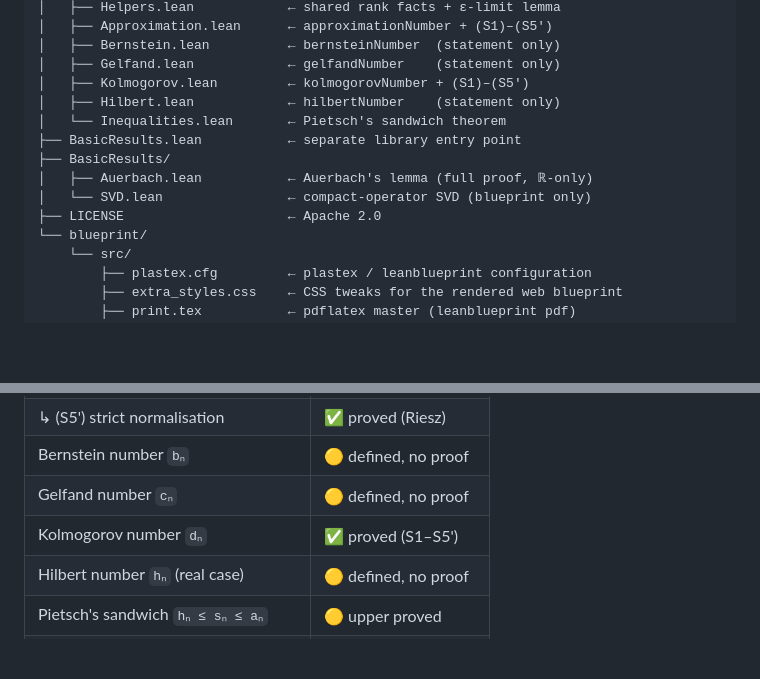
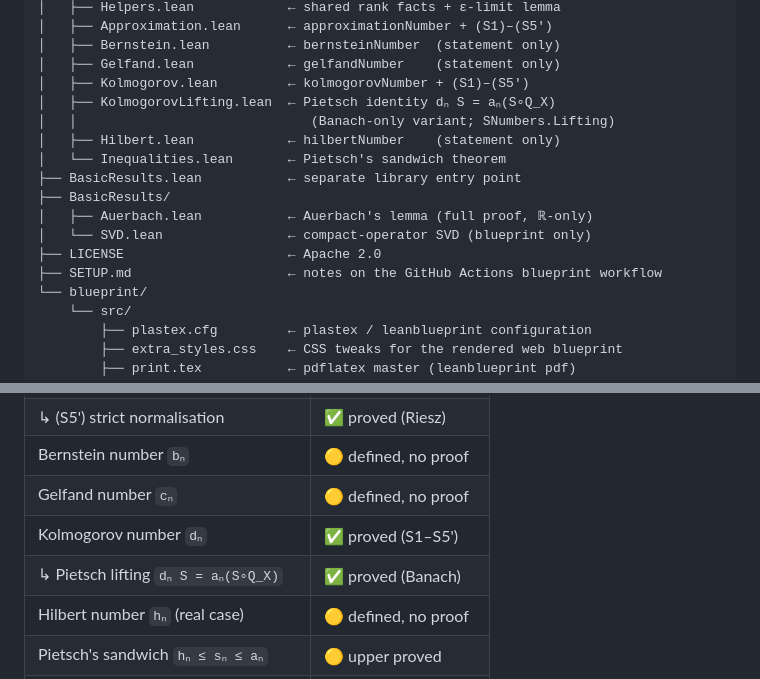
Before and after one commit to mario-ullrich/Lean-SNumbers, a Markdown page: README.md, 2 parts joined by grey strips. Rendered like a GitHub page; blank space fills up the shorter version.

Commit message:
Update README: add KolmogorovLifting.lean and SETUP.md to layout

```diff
--- a/README.md
+++ b/README.md
@@ -23,6 +23,8 @@ artifact under *Actions → latest run → blueprint-web*.
 │   ├── Bernstein.lean          ← bernsteinNumber  (statement only)
 │   ├── Gelfand.lean            ← gelfandNumber    (statement only)
 │   ├── Kolmogorov.lean         ← kolmogorovNumber + (S1)–(S5')
+│   ├── KolmogorovLifting.lean  ← Pietsch identity dₙ S = aₙ(S∘Q_X)
+│   │                              (Banach-only variant; SNumbers.Lifting)
 │   ├── Hilbert.lean            ← hilbertNumber    (statement only)
 │   └── Inequalities.lean       ← Pietsch's sandwich theorem
 ├── BasicResults.lean           ← separate library entry point
@@ -30,6 +32,7 @@ artifact under *Actions → latest run → blueprint-web*.
 │   ├── Auerbach.lean           ← Auerbach's lemma (full proof, ℝ-only)
 │   └── SVD.lean                ← compact-operator SVD (blueprint only)
 ├── LICENSE                     ← Apache 2.0
+├── SETUP.md                    ← notes on the GitHub Actions blueprint workflow
 └── blueprint/
     └── src/
         ├── plastex.cfg         ← plastex / leanblueprint configuration
@@ -52,6 +55,7 @@ artifact under *Actions → latest run → blueprint-web*.
 | Bernstein number `bₙ`                     | 🟡 defined, no proof|
 | Gelfand number `cₙ`                       | 🟡 defined, no proof|
 | Kolmogorov number `dₙ`                    | ✅ proved (S1–S5')  |
+|   ↳ Pietsch lifting `dₙ S = aₙ(S∘Q_X)`    | ✅ proved (Banach)  |
 | Hilbert number `hₙ` (real case)           | 🟡 defined, no proof|
 | Pietsch's sandwich `hₙ ≤ sₙ ≤ aₙ`         | 🟡 upper proved     |
 | Hilbert-space coincidence (`s = a`)       | 🟡 declared, no proof|
```
